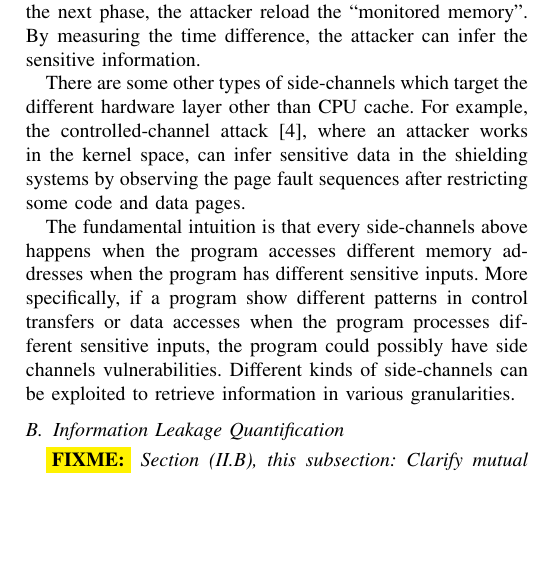
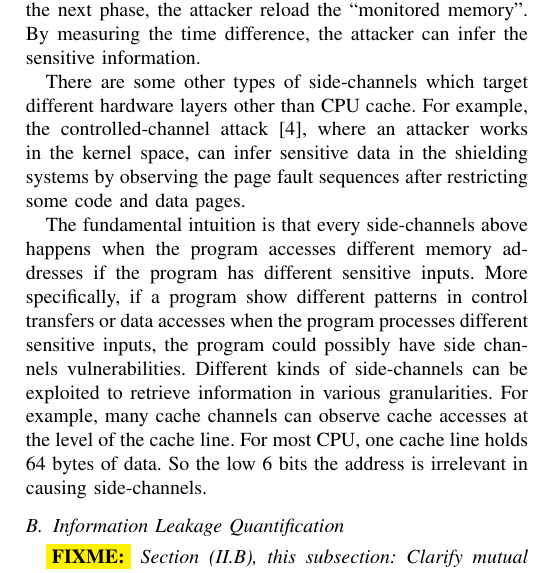
Before and after one commit to qinkunbao/QIF, a LaTeX paper (papers/SP2020_June_1/main.tex, which reads papers/SP2020_June_1/sections/background.tex): part of one column of page 3 of 12, cut so that both start at the same text, the shorter picture padded with empty space. Compiled offline with pdfLaTeX; a missing font is replaced by an installed copy or a similar font; a LaTeX package or settings file that is missing is left out.

Commit message:
update backgrounds

```diff
--- a/papers/SP2020_June_1/sections/background.tex
+++ b/papers/SP2020_June_1/sections/background.tex
@@ -32,7 +32,7 @@ waits for the victim to access the memory. In the next phase, the
 attacker reload the ``monitored memory''. By measuring the time difference, the
 attacker can infer the sensitive information.
 
-There are some other types of side-channels which target the different hardware layer other than
+There are some other types of side-channels which target different hardware layers other than
 CPU cache.
 For example, the controlled-channel attack~\cite{7163052},
 where an attacker works in the kernel space, can infer sensitive data in the shielding systems by
@@ -40,11 +40,13 @@ observing the page fault sequences after restricting some code and
 data pages.
 
 The fundamental intuition is that every side-channels above happens when the program accesses different
-memory addresses when the program has different sensitive inputs. More specifically, if
+memory addresses if the program has different sensitive inputs. More specifically, if
 a program show different patterns in control transfers or data accesses when the program
 processes different sensitive inputs, the program could possibly have side channels vulnerabilities.
 Different kinds of side-channels can be exploited to retrieve information
-in various granularities.
+in various granularities. For example, many cache channels can observe cache accesses
+at the level of the cache line. For most CPU, one cache line holds 64 bytes of data. So
+the low 6 bits the address is irrelevant in causing side-channels.
 
 %\lstinputlisting[language=c,
 %                 numbers=left,
```
